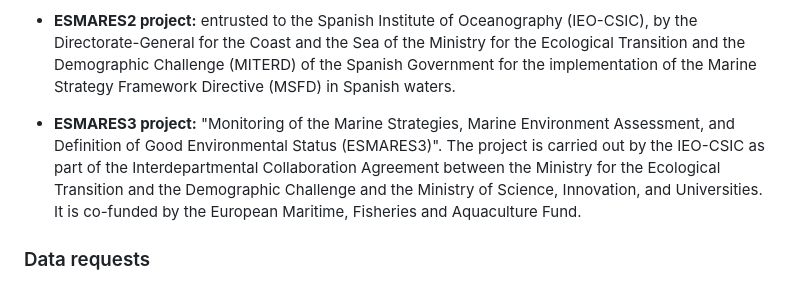
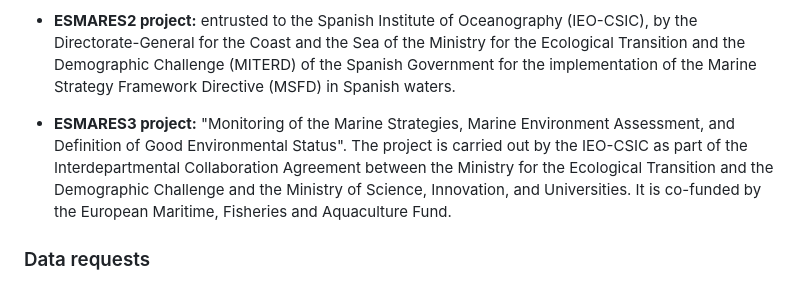
Before and after one commit to coastal-AI/GEAM_GEODATABASE, a Markdown page: README.md, the part around the change. GitHub-like rendering.

```diff
--- a/README.md
+++ b/README.md
@@ -22,7 +22,7 @@ Data displayed in the viewer has been collected as part of various initiatives:
 
 - **ESMARES2 project:** entrusted to the Spanish Institute of Oceanography (IEO-CSIC), by the Directorate-General for the Coast and the Sea of the Ministry for the Ecological Transition and the Demographic Challenge (MITERD) of the Spanish Government for the implementation of the Marine Strategy Framework Directive (MSFD) in Spanish waters.
 
-- **ESMARES3 project:** "Monitoring of the Marine Strategies, Marine Environment Assessment, and Definition of Good Environmental Status (ESMARES3)". The project is carried out by the IEO-CSIC as part of the Interdepartmental Collaboration Agreement between the Ministry for the Ecological Transition and the Demographic Challenge and the Ministry of Science, Innovation, and Universities. It is co-funded by the European Maritime, Fisheries and Aquaculture Fund.
+- **ESMARES3 project:** "Monitoring of the Marine Strategies, Marine Environment Assessment, and Definition of Good Environmental Status". The project is carried out by the IEO-CSIC as part of the Interdepartmental Collaboration Agreement between the Ministry for the Ecological Transition and the Demographic Challenge and the Ministry of Science, Innovation, and Universities. It is co-funded by the European Maritime, Fisheries and Aquaculture Fund.
 
 
 ### Data requests
```
